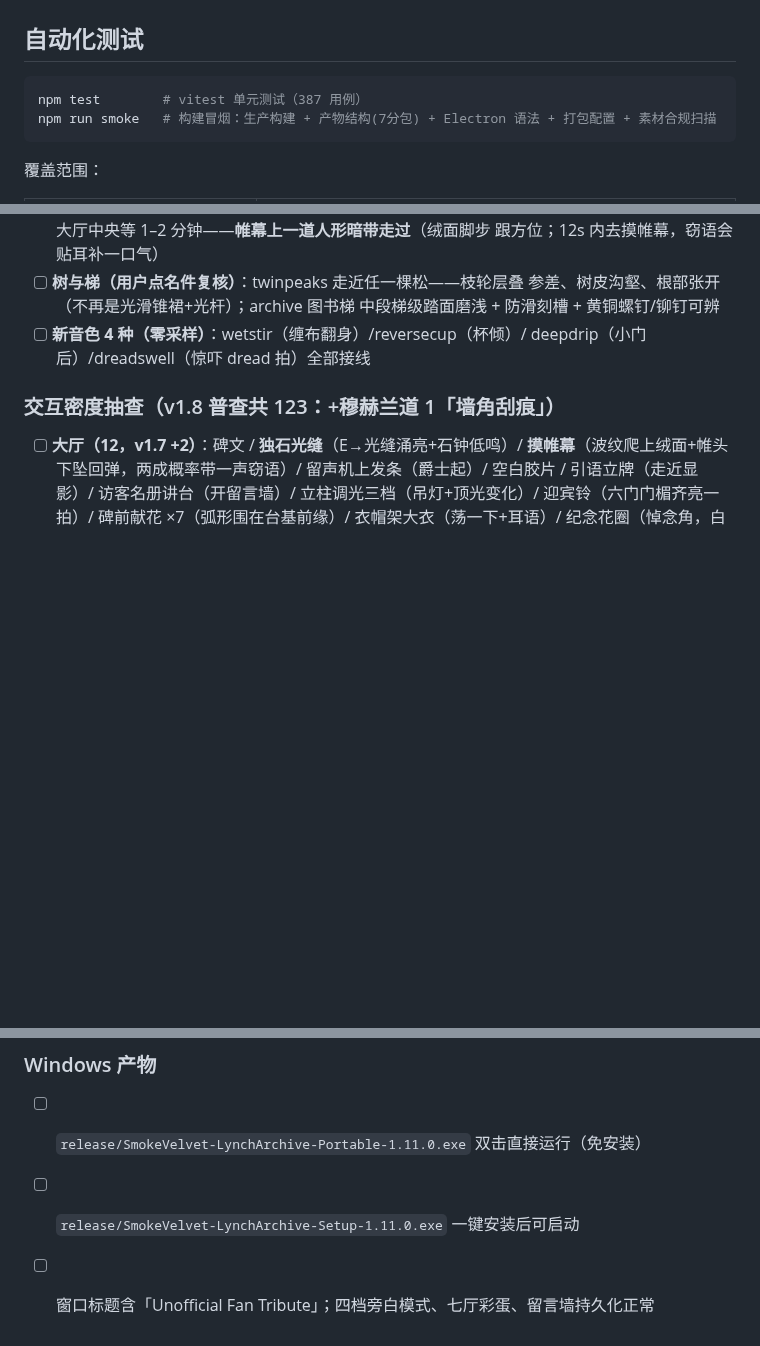
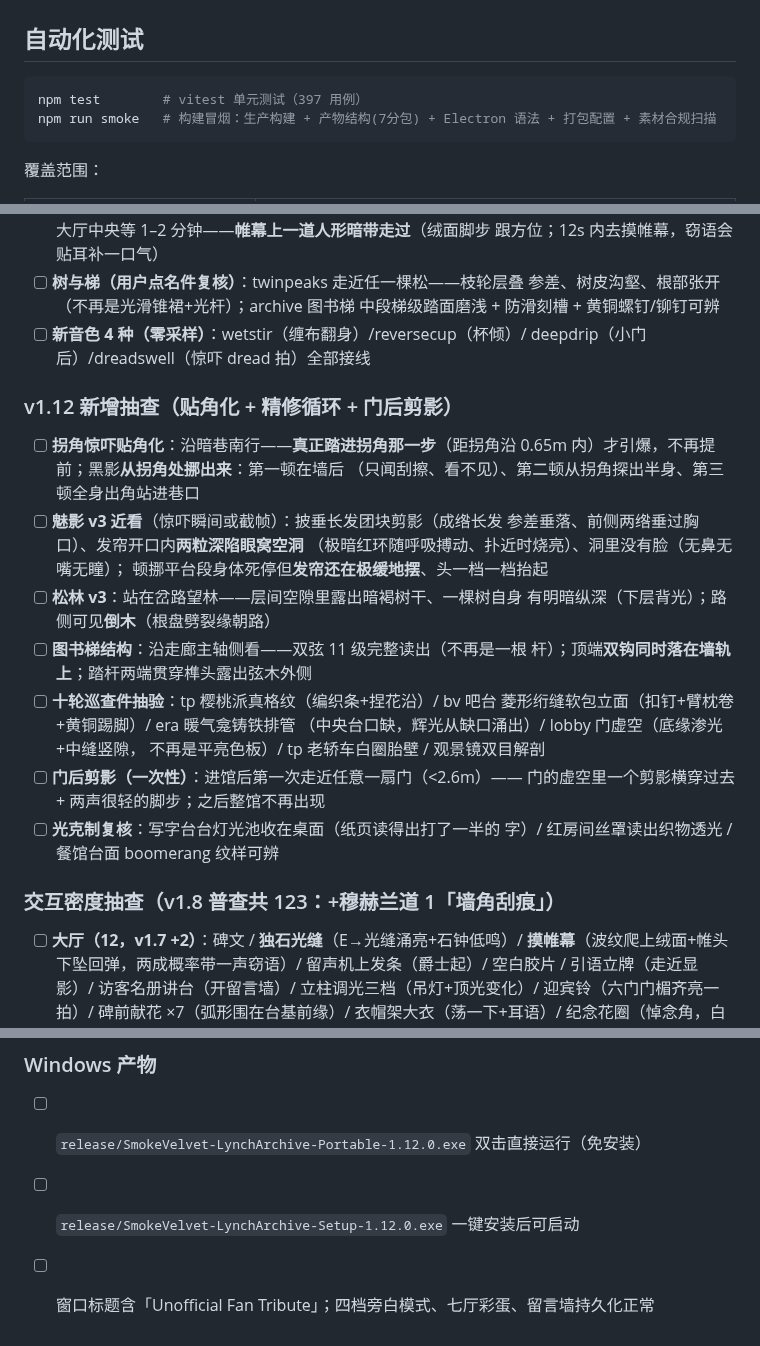
Before and after one commit to daleselaji-dev/DavidLinch-Archive, a Markdown page: TESTING.md, 3 parts joined by grey strips. Drawn GitHub-style; blank space fills up the shorter version.

````diff
--- a/TESTING.md
+++ b/TESTING.md
@@ -3,7 +3,7 @@
 ## 自动化测试
 
 ```bash
-npm test        # vitest 单元测试（387 用例）
+npm test        # vitest 单元测试（397 用例）
 npm run smoke   # 构建冒烟：生产构建 + 产物结构(7分包) + Electron 语法 + 打包配置 + 素材合规扫描
 ```
 
@@ -202,6 +202,27 @@ UI 交互巡检（年表 / 留言墙 / 合规页 / 帮助 / 影片档案 / 原
 - [ ] **新音色 4 种（零采样）**：wetstir（缠布翻身）/reversecup（杯倾）/
       deepdrip（小门后）/dreadswell（惊吓 dread 拍）全部接线
 
+### v1.12 新增抽查（贴角化 + 精修循环 + 门后剪影）
+- [ ] **拐角惊吓贴角化**：沿暗巷南行——**真正踏进拐角那一步**（距拐角沿
+      0.65m 内）才引爆，不再提前；黑影**从拐角处挪出来**：第一顿在墙后
+      （只闻刮擦、看不见）、第二顿从拐角探出半身、第三顿全身出角站进巷口
+- [ ] **魅影 v3 近看**（惊吓瞬间或截帧）：披垂长发团块剪影（成绺长发
+      参差垂落、前侧两绺垂过胸口）、发帘开口内**两粒深陷眼窝空洞**
+      （极暗红环随呼吸搏动、扑近时烧亮）、洞里没有脸（无鼻无嘴无瞳）；
+      顿挪平台段身体死停但**发帘还在极缓地摆**、头一档一档抬起
+- [ ] **松林 v3**：站在岔路望林——层间空隙里露出暗褐树干、一棵树自身
+      有明暗纵深（下层背光）；路侧可见**倒木**（根盘劈裂缘朝路）
+- [ ] **图书梯结构**：沿走廊主轴侧看——双弦 11 级完整读出（不再是一根
+      杆）；顶端**双钩同时落在墙轨上**；踏杆两端贯穿榫头露出弦木外侧
+- [ ] **十轮巡查件抽验**：tp 樱桃派真格纹（编织条+捏花沿）/ bv 吧台
+      菱形绗缝软包立面（扣钉+臂枕卷+黄铜踢脚）/ era 暖气龛铸铁排管
+      （中央台口缺，辉光从缺口涌出）/ lobby 门虚空（底缘渗光+中缝竖隙，
+      不再是平亮色板）/ tp 老轿车白圈胎壁 / 观景镜双目解剖
+- [ ] **门后剪影（一次性）**：进馆后第一次走近任意一扇门（<2.6m）——
+      门的虚空里一个剪影横穿过去 + 两声很轻的脚步；之后整馆不再出现
+- [ ] **光克制复核**：写字台台灯光池收在桌面（纸页读得出打了一半的
+      字）/ 红房间丝罩读出织物透光 / 餐馆台面 boomerang 纹样可辨
+
 ### 交互密度抽查（v1.8 普查共 123：+穆赫兰道 1「墙角刮痕」）
 - [ ] **大厅（12，v1.7 +2）**：碑文 / **独石光缝**（E→光缝涌亮+石钟低鸣）/ **摸帷幕**（波纹爬上绒面+帷头下坠回弹，两成概率带一声窃语）/
       留声机上发条（爵士起）/ 空白胶片 / 引语立牌（走近显影）/
@@ -254,6 +275,6 @@ UI 交互巡检（年表 / 留言墙 / 合规页 / 帮助 / 影片档案 / 原
 - [ ] DevTools 模拟 375×667：底部按钮栏换行可点，字母旁白重排不遮挡，虚拟摇杆/右半屏环视/「互动」按钮可用
 
 ### Windows 产物
-- [ ] `release/SmokeVelvet-LynchArchive-Portable-1.11.0.exe` 双击直接运行（免安装）
-- [ ] `release/SmokeVelvet-LynchArchive-Setup-1.11.0.exe` 一键安装后可启动
+- [ ] `release/SmokeVelvet-LynchArchive-Portable-1.12.0.exe` 双击直接运行（免安装）
+- [ ] `release/SmokeVelvet-LynchArchive-Setup-1.12.0.exe` 一键安装后可启动
 - [ ] 窗口标题含「Unofficial Fan Tribute」；四档旁白模式、七厅彩蛋、留言墙持久化正常
````
Also changed, not shown: other parts of TESTING.md (+2 -2 lines), PRODUCTION_PLAN.md (+30 -0 lines), README.md (+12 -4 lines).
